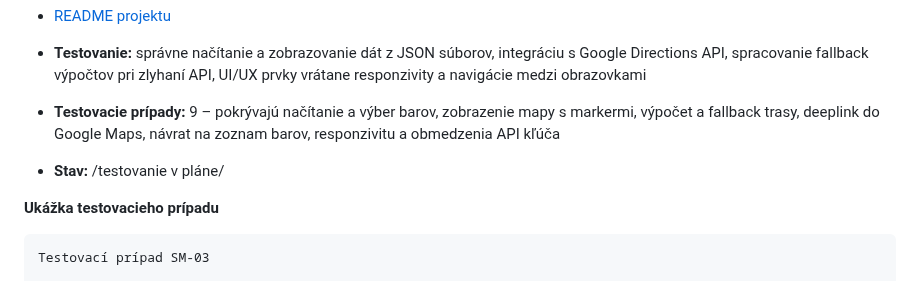
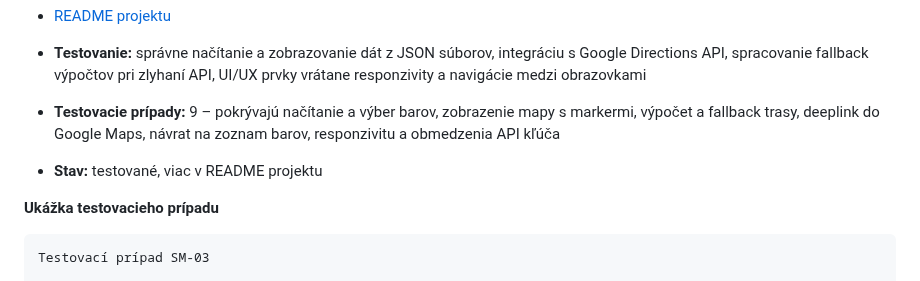
Before and after one commit to MarZav-5/QA_demo_projects, a Markdown page: README.md, the part around the change. GitHub-like rendering.

```diff
--- a/README.md
+++ b/README.md
@@ -19,7 +19,7 @@ Webová aplikácia, ktorá pomáha zákazníkom obľúbeného bratislavského po
 - **Testovanie:** správne načítanie a zobrazovanie dát z JSON súborov, integráciu s Google Directions API, spracovanie fallback výpočtov pri zlyhaní API, UI/UX prvky vrátane responzivity a navigácie medzi obrazovkami
 
 - **Testovacie prípady:** 9 – pokrývajú načítanie a výber barov, zobrazenie mapy s markermi, výpočet a fallback trasy, deeplink do Google Maps, návrat na zoznam barov, responzivitu a obmedzenia API kľúča
-- **Stav:** /testovanie v pláne/
+- **Stav:** testované, viac v README projektu
 
 
 **Ukážka testovacieho prípadu**
```
